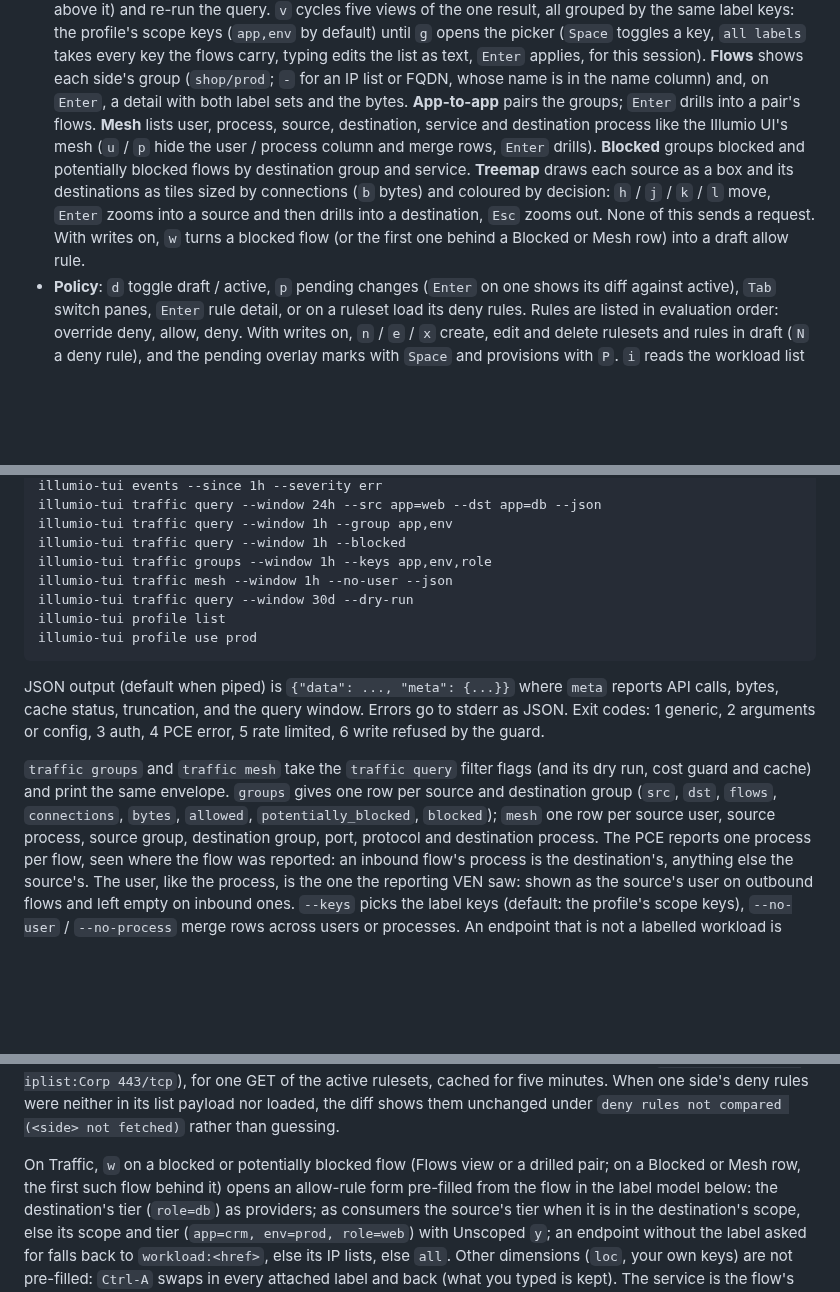
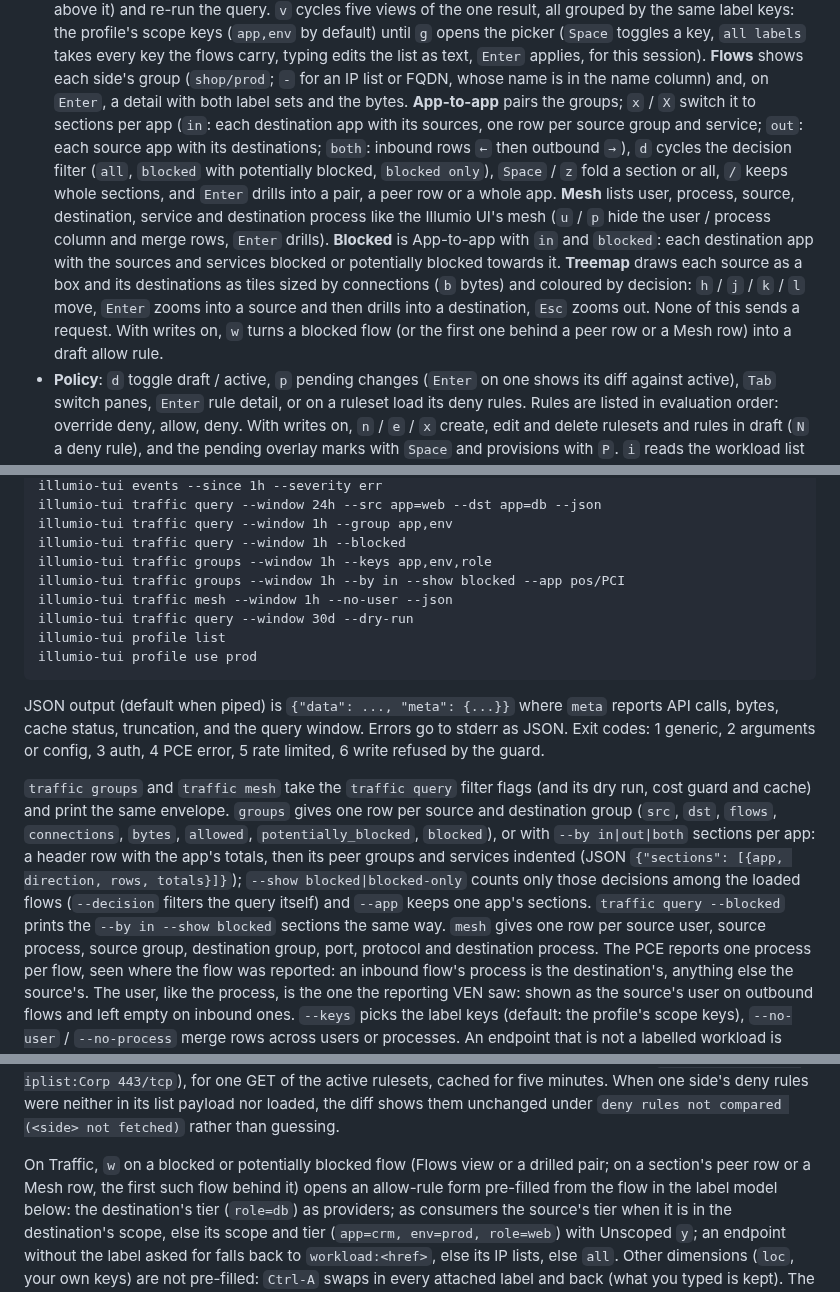
Before and after one commit to alexgoller/illumio-tui, a Markdown page: README.md, 3 parts joined by grey strips. GitHub-like rendering; blank space fills up the shorter version.

Commit message:
docs: App-to-app sections, Blocked as a preset, traffic groups --by
Co-Authored-By: Claude Fable 5.1 <noreply@anthropic.com>

```diff
--- a/README.md
+++ b/README.md
@@ -104,14 +104,19 @@ the full tab row (69 columns) the tabs read `Traf`, `Pol`, `Obj`, `Wl`, `Ev`.
   every key the flows carry, typing edits the list as text, `Enter` applies, for this session).
   **Flows** shows each side's group (`shop/prod`; `-` for an IP list or FQDN, whose name is in
   the name column) and, on `Enter`, a detail with both label sets and the bytes. **App-to-app**
-  pairs the groups; `Enter` drills into a pair's flows. **Mesh** lists user, process, source,
-  destination, service and destination process like the Illumio UI's mesh (`u` / `p` hide the
-  user / process column and merge rows, `Enter` drills). **Blocked** groups blocked and
-  potentially blocked flows by destination group and service. **Treemap** draws each source as
+  pairs the groups; `x` / `X` switch it to sections per app (`in`: each destination app with
+  its sources, one row per source group and service; `out`: each source app with its
+  destinations; `both`: inbound rows `←` then outbound `→`), `d` cycles the decision filter
+  (`all`, `blocked` with potentially blocked, `blocked only`), `Space` / `z` fold a section or
+  all, `/` keeps whole sections, and `Enter` drills into a pair, a peer row or a whole app.
+  **Mesh** lists user, process, source, destination, service and destination process like the
+  Illumio UI's mesh (`u` / `p` hide the user / process column and merge rows, `Enter` drills).
+  **Blocked** is App-to-app with `in` and `blocked`: each destination app with the sources
+  and services blocked or potentially blocked towards it. **Treemap** draws each source as
   a box and its destinations as tiles sized by connections (`b` bytes) and coloured by
   decision: `h` / `j` / `k` / `l` move, `Enter` zooms into a source and then drills into a
   destination, `Esc` zooms out. None of this sends a request. With writes on, `w` turns a
-  blocked flow (or the first one behind a Blocked or Mesh row) into a draft allow rule.
+  blocked flow (or the first one behind a peer row or a Mesh row) into a draft allow rule.
 - **Policy**: `d` toggle draft / active, `p` pending changes (`Enter` on one shows its diff against active), `Tab` switch panes, `Enter` rule
   detail, or on a ruleset load its deny rules. Rules are listed in evaluation order: override
   deny, allow, deny. With writes on, `n` / `e` / `x` create, edit and delete rulesets and rules
@@ -179,6 +184,7 @@ the API call and byte counters at all times.
     illumio-tui traffic query --window 1h --group app,env
     illumio-tui traffic query --window 1h --blocked
     illumio-tui traffic groups --window 1h --keys app,env,role
+    illumio-tui traffic groups --window 1h --by in --show blocked --app pos/PCI
     illumio-tui traffic mesh --window 1h --no-user --json
     illumio-tui traffic query --window 30d --dry-run
     illumio-tui profile list
@@ -192,7 +198,12 @@ config, 3 auth, 4 PCE error, 5 rate limited, 6 write refused by the guard.
 `traffic groups` and `traffic mesh` take the `traffic query` filter flags (and its dry run,
 cost guard and cache) and print the same envelope. `groups` gives one row per source and
 destination group (`src`, `dst`, `flows`, `connections`, `bytes`, `allowed`,
-`potentially_blocked`, `blocked`); `mesh` one row per source user, source process, source group,
+`potentially_blocked`, `blocked`), or with `--by in|out|both` sections per app: a header row
+with the app's totals, then its peer groups and services indented (JSON
+`{"sections": [{app, direction, rows, totals}]}`); `--show blocked|blocked-only` counts only
+those decisions among the loaded flows (`--decision` filters the query itself) and `--app`
+keeps one app's sections. `traffic query --blocked` prints the `--by in --show blocked`
+sections the same way. `mesh` gives one row per source user, source process, source group,
 destination group, port, protocol and destination process. The PCE reports one process per
 flow, seen where the flow was reported: an inbound flow's process is the destination's,
 anything else the source's. The user, like the process, is the one the reporting VEN saw:
@@ -446,7 +457,7 @@ neither in its list payload nor loaded, the diff shows them unchanged under
 `deny rules not compared (<side> not fetched)` rather than guessing.
 
 On Traffic, `w` on a blocked or potentially blocked flow (Flows view or a
-drilled pair; on a Blocked or Mesh row, the first such flow behind it) opens an allow-rule form pre-filled from the flow in the label
+drilled pair; on a section's peer row or a Mesh row, the first such flow behind it) opens an allow-rule form pre-filled from the flow in the label
 model below: the destination's tier (`role=db`) as providers; as consumers
 the source's tier when it is in the destination's scope, else its scope and
 tier (`app=crm, env=prod, role=web`) with Unscoped `y`; an endpoint without
```
Also changed, not shown: docs/architecture.md (+9 -3 lines).
